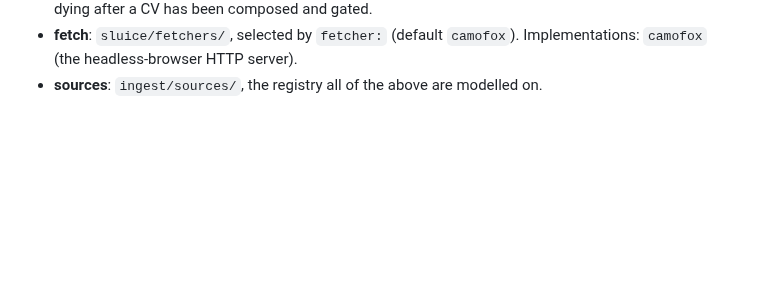
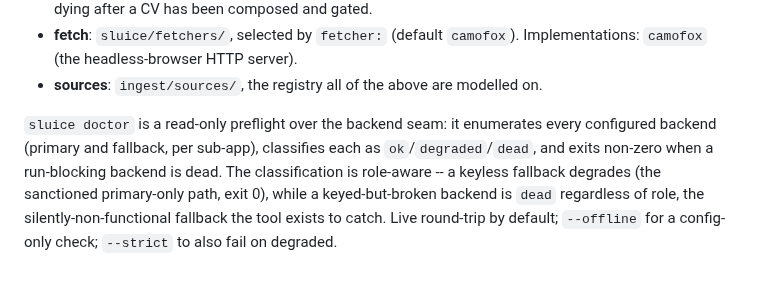
Before and after one commit to MrReasonable/sluice, a Markdown page: docs/ARCHITECTURE.md, the part around the change. Rendered like a GitHub page; blank space fills up the shorter version.

Commit message:
docs: document sluice doctor (backend preflight) (#4)
Add the doctor command to the ARCHITECTURE.md backend section. .rulesync/ is
left untouched (canonical/human-gated); the command is self-documenting via
--help and the cli.py docstring.

MrReasonable <4990954+MrReasonable@users.noreply.github.com>

```diff
--- a/docs/ARCHITECTURE.md
+++ b/docs/ARCHITECTURE.md
@@ -121,3 +121,11 @@ Four points in the config are the seams for pluggable adapters.
 - **fetch**: `sluice/fetchers/`, selected by `fetcher:` (default `camofox`).
   Implementations: `camofox` (the headless-browser HTTP server).
 - **sources**: `ingest/sources/`, the registry all of the above are modelled on.
+
+`sluice doctor` is a read-only preflight over the backend seam: it enumerates every
+configured backend (primary and fallback, per sub-app), classifies each as
+`ok`/`degraded`/`dead`, and exits non-zero when a run-blocking backend is dead. The
+classification is role-aware -- a keyless fallback degrades (the sanctioned
+primary-only path, exit 0), while a keyed-but-broken backend is `dead` regardless of
+role, the silently-non-functional fallback the tool exists to catch. Live round-trip
+by default; `--offline` for a config-only check; `--strict` to also fail on degraded.
```
